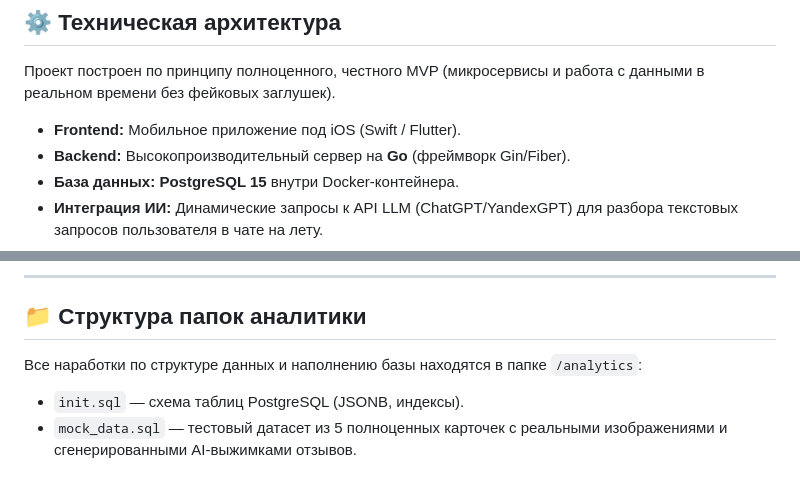
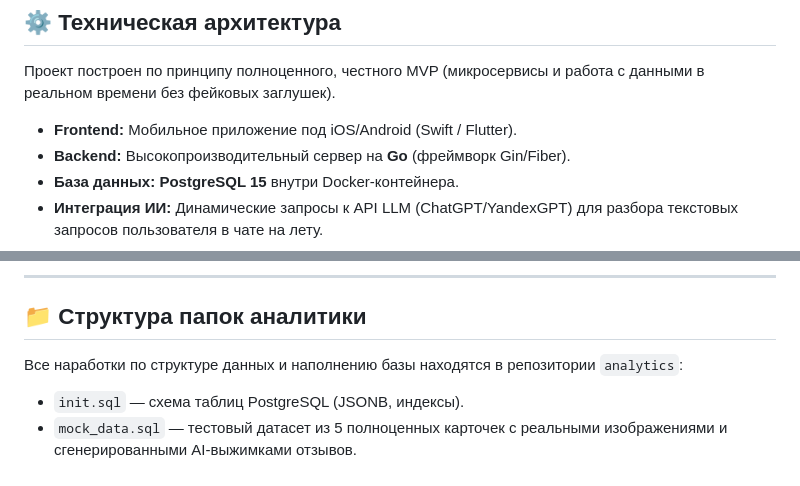
Before and after one commit to Olga1998-power/Ostrovok, a Markdown page: README.md, 2 parts joined by grey strips. Rendered like a GitHub page.

```diff
--- a/README.md
+++ b/README.md
@@ -28,7 +28,7 @@
 
 Проект построен по принципу полноценного, честного MVP (микросервисы и работа с данными в реальном времени без фейковых заглушек).
 
-* **Frontend:** Мобильное приложение под iOS (Swift / Flutter).
+* **Frontend:** Мобильное приложение под iOS/Android (Swift / Flutter).
 * **Backend:** Высокопроизводительный сервер на **Go** (фреймворк Gin/Fiber).
 * **База данных:** **PostgreSQL 15** внутри Docker-контейнера.
 * **Интеграция ИИ:** Динамические запросы к API LLM (ChatGPT/YandexGPT) для разбора текстовых запросов пользователя в чате на лету.
@@ -44,6 +44,6 @@
 ---
 
 ## 📁 Структура папок аналитики
-Все наработки по структуре данных и наполнению базы находятся в папке `/analytics`:
+Все наработки по структуре данных и наполнению базы находятся в репозитории `analytics`:
 * `init.sql` — схема таблиц PostgreSQL (JSONB, индексы).
 * `mock_data.sql` — тестовый датасет из 5 полноценных карточек с реальными изображениями и сгенерированными AI-выжимками отзывов.
```
